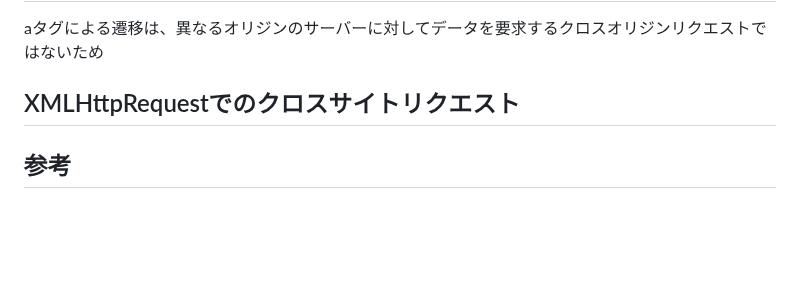
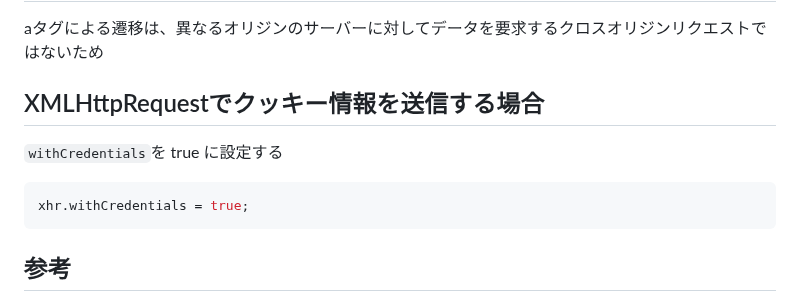
Before and after one commit to cashev/praha-challenge, a Markdown page: 06_web/06_cors/task01.md, the part around one of its changes. GitHub-like rendering; blank space fills up the shorter version.

Commit message:
課題01

````diff
--- a/06_web/06_cors/task01.md
+++ b/06_web/06_cors/task01.md
@@ -51,7 +51,13 @@ https://example-a.com のページに埋め込まれたJavaScriptから https://
 
 aタグによる遷移は、異なるオリジンのサーバーに対してデータを要求するクロスオリジンリクエストではないため
 
-## XMLHttpRequestでのクロスサイトリクエスト
+## XMLHttpRequestでクッキー情報を送信する場合
+
+`withCredentials`を true に設定する
+
+```js
+xhr.withCredentials = true;
+```
 
 ## 参考
 
````
Also changed, not shown: other parts of 06_web/06_cors/task01.md (+1 -0 lines).
